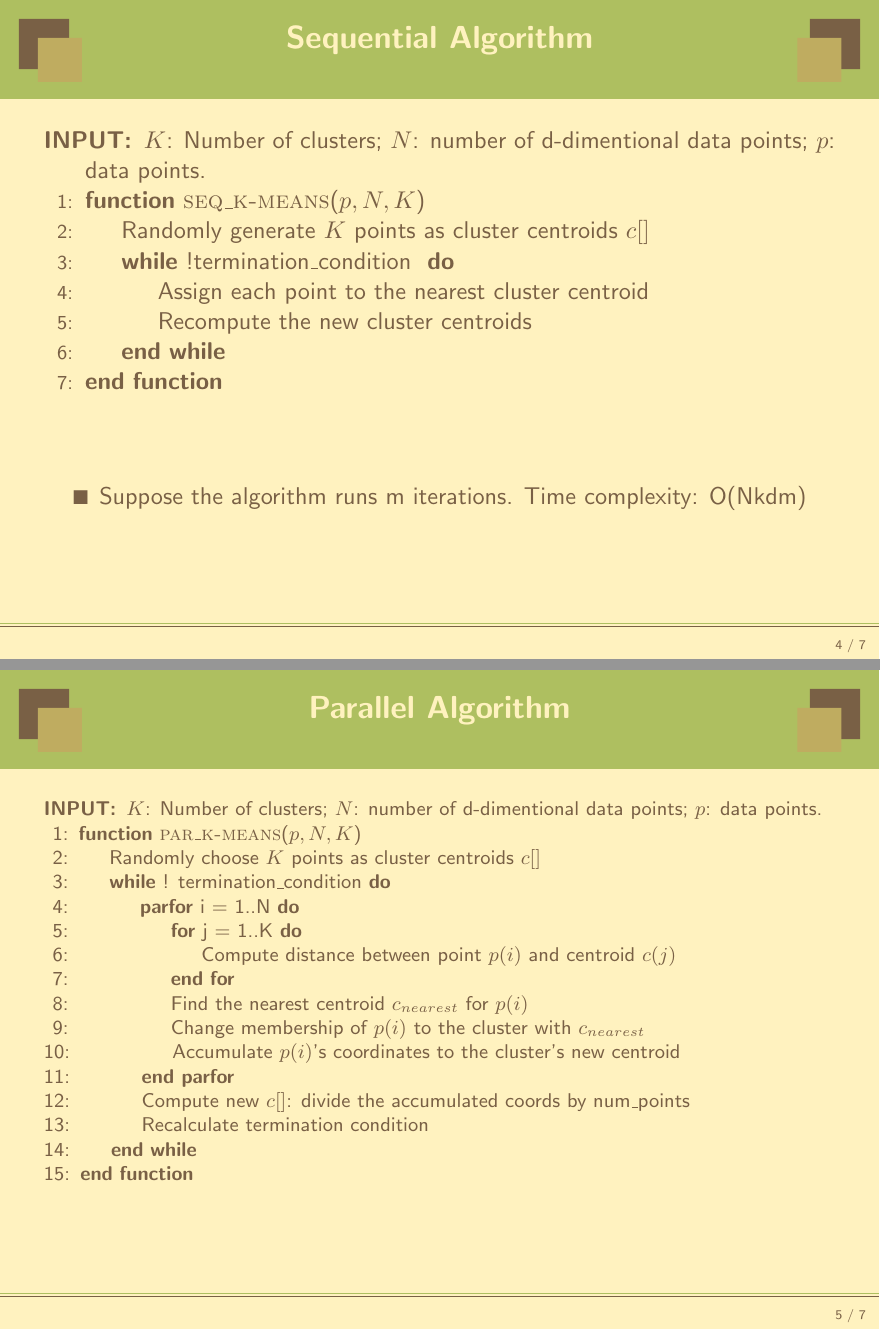
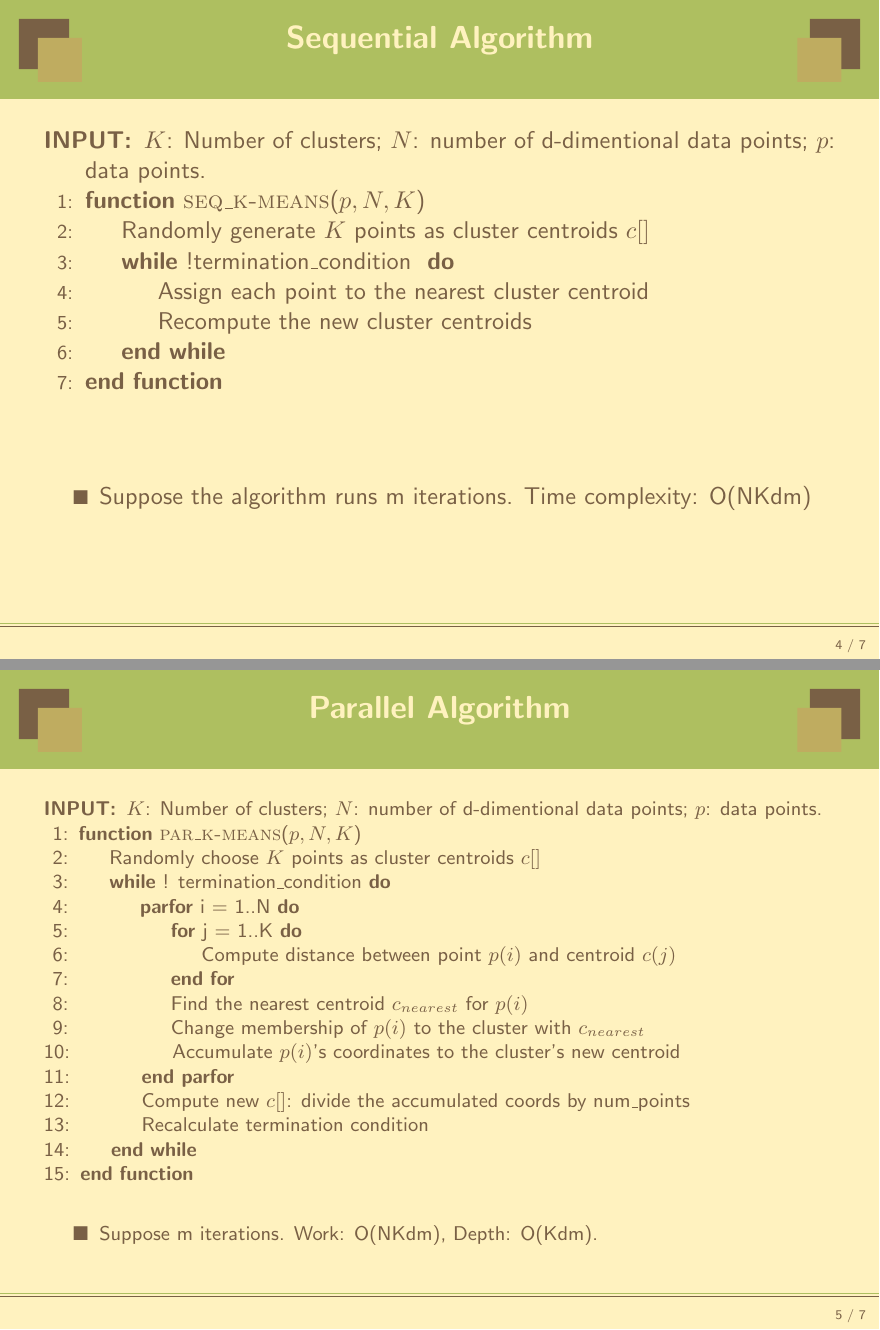
Before and after one commit to pkuwalter/kmeans_parallel, LaTeX slides (doc/project_presentation/presentation.tex): pages 4 and 5 of 7, joined at a grey line. Compiled offline with LaTeX, dvips and Ghostscript.

Commit message:
Add work-depth model

```diff
--- a/doc/project_presentation/presentation.tex
+++ b/doc/project_presentation/presentation.tex
@@ -105,6 +105,11 @@ fleqn]{powerdot}
     \EndWhile
     \EndFunction
   \end{algorithmic}
+  \begin{compactitem}
+    \vspace{5mm}
+  \item{Suppose m iterations.
+    Work: O(NKdm), Depth: O(Kdm).}
+  \end{compactitem}
 \end{slide}
 
 \begin{slide}{Goals and Challenges}
```
Also changed, not shown: doc/project_presentation/presentation.tex (2 more changed lines).
